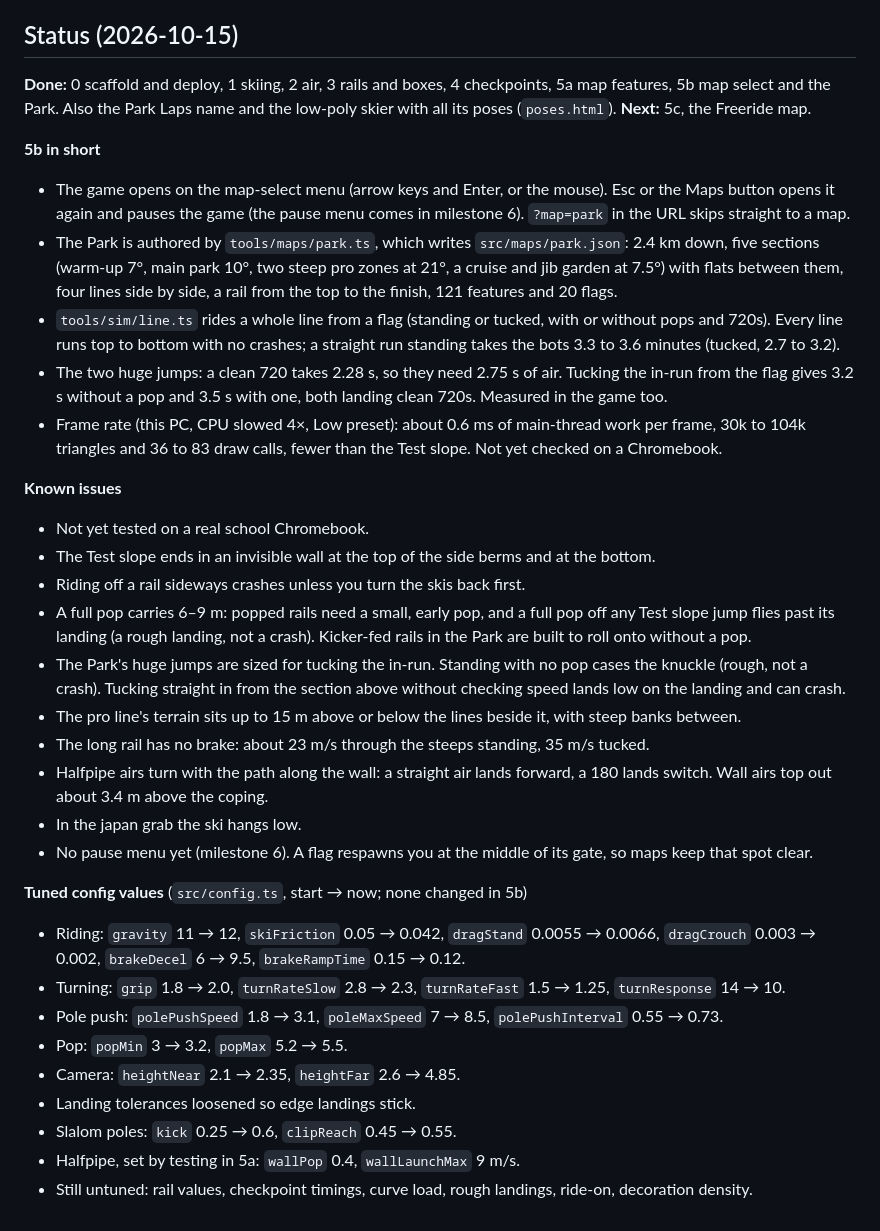
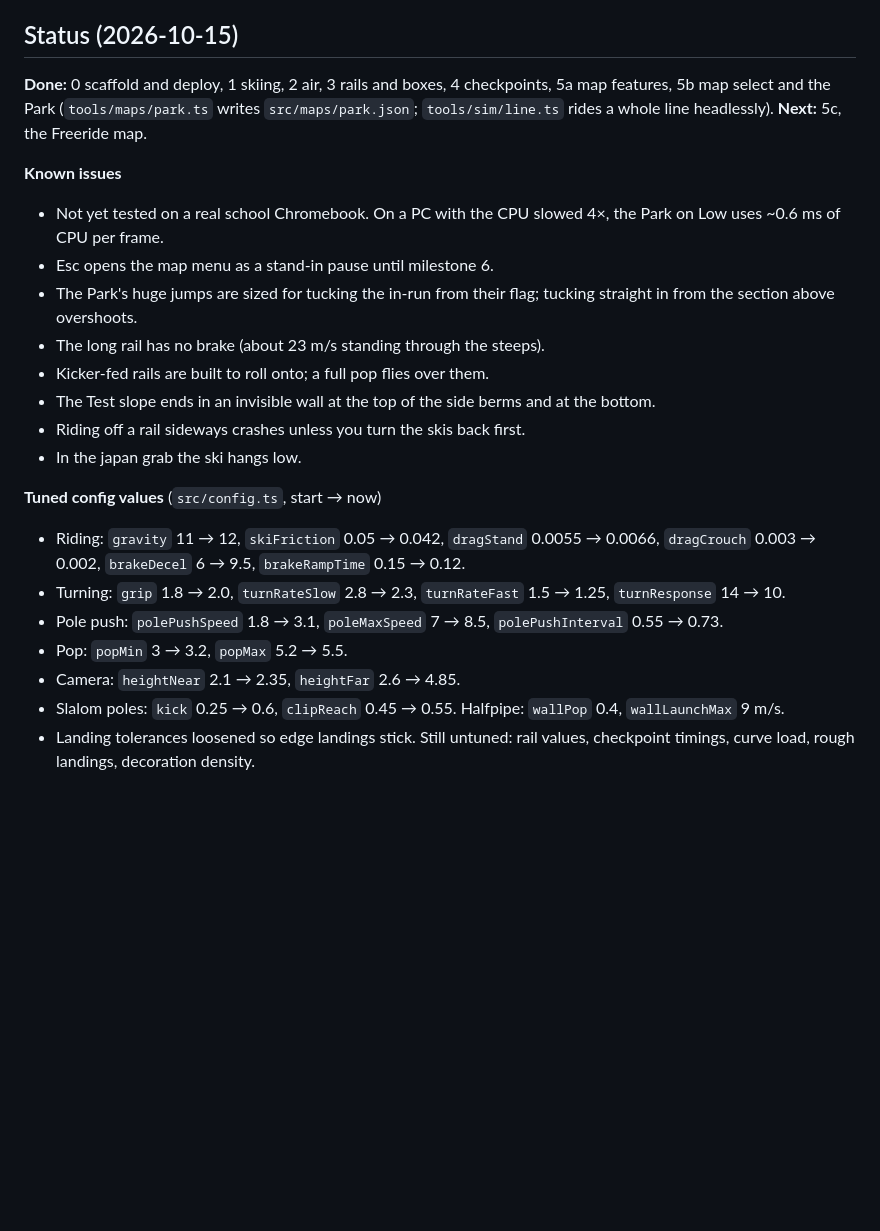
Before and after one commit to SpaseCases/ski-game, a Markdown page: GAME_DESIGN.md, the part around the change. GitHub-like rendering; blank space fills up the shorter version.

Commit message:
Shorten the Status section in GAME_DESIGN.md
Co-Authored-By: Claude Opus 5.5 <noreply@anthropic.com>

```diff
--- a/GAME_DESIGN.md
+++ b/GAME_DESIGN.md
@@ -143,34 +143,23 @@ Scoring or trick names, butters and nose/tail presses, rail grabs, snowboard, ra
 
 ## Status (2026-10-15)
 
-**Done:** 0 scaffold and deploy, 1 skiing, 2 air, 3 rails and boxes, 4 checkpoints, 5a map features, 5b map select and the Park. Also the Park Laps name and the low-poly skier with all its poses (`poses.html`). **Next:** 5c, the Freeride map.
-
-**5b in short**
-- The game opens on the map-select menu (arrow keys and Enter, or the mouse). Esc or the Maps button opens it again and pauses the game (the pause menu comes in milestone 6). `?map=park` in the URL skips straight to a map.
-- The Park is authored by `tools/maps/park.ts`, which writes `src/maps/park.json`: 2.4 km down, five sections (warm-up 7°, main park 10°, two steep pro zones at 21°, a cruise and jib garden at 7.5°) with flats between them, four lines side by side, a rail from the top to the finish, 121 features and 20 flags.
-- `tools/sim/line.ts` rides a whole line from a flag (standing or tucked, with or without pops and 720s). Every line runs top to bottom with no crashes; a straight run standing takes the bots 3.3 to 3.6 minutes (tucked, 2.7 to 3.2).
-- The two huge jumps: a clean 720 takes 2.28 s, so they need 2.75 s of air. Tucking the in-run from the flag gives 3.2 s without a pop and 3.5 s with one, both landing clean 720s. Measured in the game too.
-- Frame rate (this PC, CPU slowed 4×, Low preset): about 0.6 ms of main-thread work per frame, 30k to 104k triangles and 36 to 83 draw calls, fewer than the Test slope. Not yet checked on a Chromebook.
+**Done:** 0 scaffold and deploy, 1 skiing, 2 air, 3 rails and boxes, 4 checkpoints, 5a map features, 5b map select and the Park (`tools/maps/park.ts` writes `src/maps/park.json`; `tools/sim/line.ts` rides a whole line headlessly). **Next:** 5c, the Freeride map.
 
 **Known issues**
-- Not yet tested on a real school Chromebook.
+- Not yet tested on a real school Chromebook. On a PC with the CPU slowed 4×, the Park on Low uses ~0.6 ms of CPU per frame.
+- Esc opens the map menu as a stand-in pause until milestone 6.
+- The Park's huge jumps are sized for tucking the in-run from their flag; tucking straight in from the section above overshoots.
+- The long rail has no brake (about 23 m/s standing through the steeps).
+- Kicker-fed rails are built to roll onto; a full pop flies over them.
 - The Test slope ends in an invisible wall at the top of the side berms and at the bottom.
 - Riding off a rail sideways crashes unless you turn the skis back first.
-- A full pop carries 6–9 m: popped rails need a small, early pop, and a full pop off any Test slope jump flies past its landing (a rough landing, not a crash). Kicker-fed rails in the Park are built to roll onto without a pop.
-- The Park's huge jumps are sized for tucking the in-run. Standing with no pop cases the knuckle (rough, not a crash). Tucking straight in from the section above without checking speed lands low on the landing and can crash.
-- The pro line's terrain sits up to 15 m above or below the lines beside it, with steep banks between.
-- The long rail has no brake: about 23 m/s through the steeps standing, 35 m/s tucked.
-- Halfpipe airs turn with the path along the wall: a straight air lands forward, a 180 lands switch. Wall airs top out about 3.4 m above the coping.
 - In the japan grab the ski hangs low.
-- No pause menu yet (milestone 6). A flag respawns you at the middle of its gate, so maps keep that spot clear.
 
-**Tuned config values** (`src/config.ts`, start → now; none changed in 5b)
+**Tuned config values** (`src/config.ts`, start → now)
 - Riding: `gravity` 11 → 12, `skiFriction` 0.05 → 0.042, `dragStand` 0.0055 → 0.0066, `dragCrouch` 0.003 → 0.002, `brakeDecel` 6 → 9.5, `brakeRampTime` 0.15 → 0.12.
 - Turning: `grip` 1.8 → 2.0, `turnRateSlow` 2.8 → 2.3, `turnRateFast` 1.5 → 1.25, `turnResponse` 14 → 10.
 - Pole push: `polePushSpeed` 1.8 → 3.1, `poleMaxSpeed` 7 → 8.5, `polePushInterval` 0.55 → 0.73.
 - Pop: `popMin` 3 → 3.2, `popMax` 5.2 → 5.5.
 - Camera: `heightNear` 2.1 → 2.35, `heightFar` 2.6 → 4.85.
-- Landing tolerances loosened so edge landings stick.
-- Slalom poles: `kick` 0.25 → 0.6, `clipReach` 0.45 → 0.55.
-- Halfpipe, set by testing in 5a: `wallPop` 0.4, `wallLaunchMax` 9 m/s.
-- Still untuned: rail values, checkpoint timings, curve load, rough landings, ride-on, decoration density.
+- Slalom poles: `kick` 0.25 → 0.6, `clipReach` 0.45 → 0.55. Halfpipe: `wallPop` 0.4, `wallLaunchMax` 9 m/s.
+- Landing tolerances loosened so edge landings stick. Still untuned: rail values, checkpoint timings, curve load, rough landings, decoration density.
```
